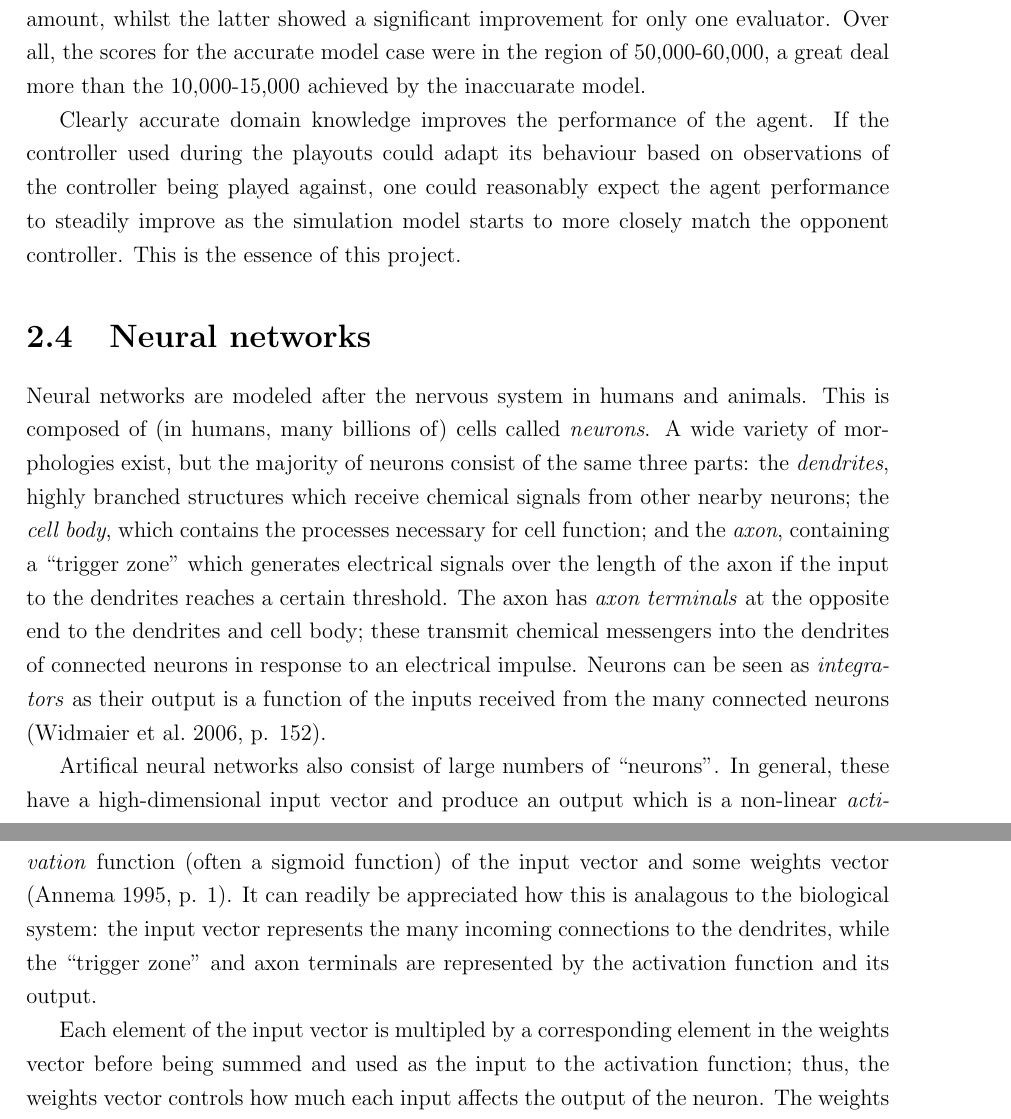
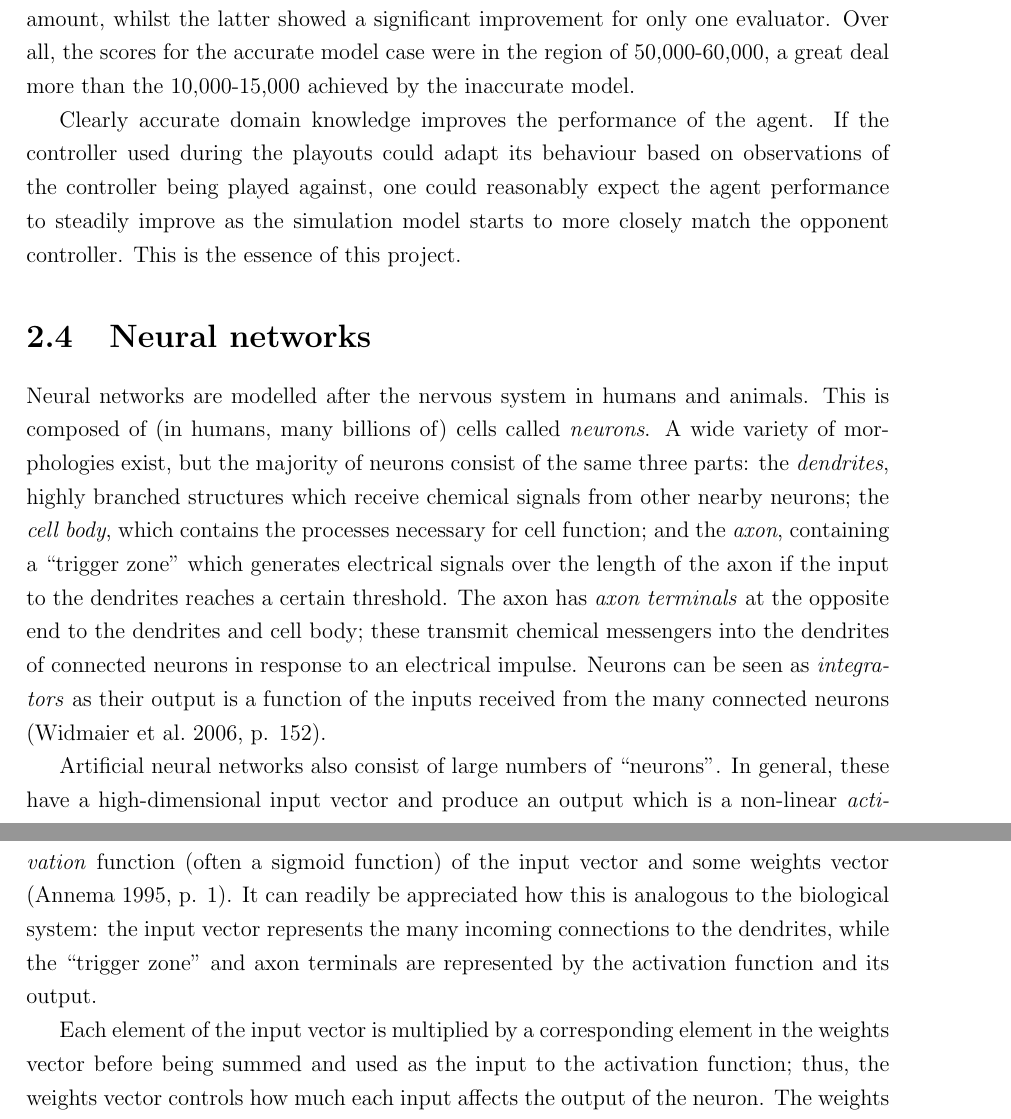
Before and after one commit to sjmeverett/4thYearProject, a LaTeX thesis (thesis/thesis.tex, which reads thesis/related.tex): two parts of pages 16 and 17 of 29, joined at a grey line, cut so that both start at the same text. Compiled offline with pdfLaTeX.

Commit message:
Fixes spelling.

```diff
--- a/thesis/related.tex
+++ b/thesis/related.tex
@@ -80,17 +80,17 @@ For each of the states, the agent has a set of parameterised probabilistic rules
 
 \citet{Me2012} developed an agent using Monte Carlo tree search as part of an ensemble approach.  Prior to making a decision, any number of registered \emph{evaluators} are allowed to run to modify the results of the MCTS algorithm.  For example, a simple evalutor could spot moves in the game tree which eat power pills when there is already one active, and apply penalties to the scores of those nodes.  Thus, short- and long-range planning components augment the mid-range planning provided by the MCTS algorithm.
 
-Although traditional MCTS utilises random playouts, the agent described in the behaviour uses more intelligent agents to control the playout behaviour, as this was found to have better results.  The paper explores two cases: the case where the model of the ghost behaviour used in the playouts matches the actual ghost controller being played against, and the case where the controllers differ.  In the former, three out of the four evaluator configurations considered were found to improve the score by a statistically significant amount, whilst the latter showed a significant improvement for only one evaluator.  Over all, the scores for the accurate model case were in the region of 50,000-60,000, a great deal more than the 10,000-15,000 achieved by the inaccuarate model.
+Although traditional MCTS utilises random playouts, the agent described in the behaviour uses more intelligent agents to control the playout behaviour, as this was found to have better results.  The paper explores two cases: the case where the model of the ghost behaviour used in the playouts matches the actual ghost controller being played against, and the case where the controllers differ.  In the former, three out of the four evaluator configurations considered were found to improve the score by a statistically significant amount, whilst the latter showed a significant improvement for only one evaluator.  Over all, the scores for the accurate model case were in the region of 50,000-60,000, a great deal more than the 10,000-15,000 achieved by the inaccurate model.
 
 Clearly accurate domain knowledge improves the performance of the agent.  If the controller used during the playouts could adapt its behaviour based on observations of the controller being played against, one could reasonably expect the agent performance to steadily improve as the simulation model starts to more closely match the opponent controller.  This is the essence of this project.
 
 \section{Neural networks}
 
-Neural networks are modeled after the nervous system in humans and animals.  This is composed of (in humans, many billions of) cells called \emph{neurons}.  A wide variety of morphologies exist, but the majority of neurons consist of the same three parts: the \emph{dendrites}, highly branched structures which receive chemical signals from other nearby neurons; the \emph{cell body}, which contains the processes necessary for cell function; and the \emph{axon}, containing a ``trigger zone'' which generates electrical signals over the length of the axon if the input to the dendrites reaches a certain threshold.  The axon has \emph{axon terminals} at the opposite end to the dendrites and cell body; these transmit chemical messengers into the dendrites of connected neurons in response to an electrical impulse.  Neurons can be seen as \emph{integrators} as their output is a function of the inputs received from the many connected neurons \cite[p. 152]{Vander}.
+Neural networks are modelled after the nervous system in humans and animals.  This is composed of (in humans, many billions of) cells called \emph{neurons}.  A wide variety of morphologies exist, but the majority of neurons consist of the same three parts: the \emph{dendrites}, highly branched structures which receive chemical signals from other nearby neurons; the \emph{cell body}, which contains the processes necessary for cell function; and the \emph{axon}, containing a ``trigger zone'' which generates electrical signals over the length of the axon if the input to the dendrites reaches a certain threshold.  The axon has \emph{axon terminals} at the opposite end to the dendrites and cell body; these transmit chemical messengers into the dendrites of connected neurons in response to an electrical impulse.  Neurons can be seen as \emph{integrators} as their output is a function of the inputs received from the many connected neurons \cite[p. 152]{Vander}.
 
-Artifical neural networks also consist of large numbers of ``neurons''.  In general, these have a high-dimensional input vector and produce an output which is a non-linear \emph{activation} function (often a sigmoid function) of the input vector and some weights vector \cite[p. 1]{Annema1995}.  It can readily be appreciated how this is analagous to the biological system: the input vector represents the many incoming connections to the dendrites, while the ``trigger zone'' and axon terminals are represented by the activation function and its output.
+Artificial neural networks also consist of large numbers of ``neurons''.  In general, these have a high-dimensional input vector and produce an output which is a non-linear \emph{activation} function (often a sigmoid function) of the input vector and some weights vector \cite[p. 1]{Annema1995}.  It can readily be appreciated how this is analogous to the biological system: the input vector represents the many incoming connections to the dendrites, while the ``trigger zone'' and axon terminals are represented by the activation function and its output.
 
-Each element of the input vector is multipled by a corresponding element in the weights vector before being summed and used as the input to the activation function; thus, the weights vector controls how much each input affects the output of the neuron.  The weights are adjusted in a \emph{training phase}: by using a large number of training examples where the output expected of the neuron is known, the weights can be iteratively modified according to a learning rule which seeks to minimise the error between the actual output of the neuron and the expected output for each training example \cite[p. 1]{Annema1995}.  This is a form of \emph{supervised learning} \todo{read R and N for supervised learning}.
+Each element of the input vector is multiplied by a corresponding element in the weights vector before being summed and used as the input to the activation function; thus, the weights vector controls how much each input affects the output of the neuron.  The weights are adjusted in a \emph{training phase}: by using a large number of training examples where the output expected of the neuron is known, the weights can be iteratively modified according to a learning rule which seeks to minimise the error between the actual output of the neuron and the expected output for each training example \cite[p. 1]{Annema1995}.  This is a form of \emph{supervised learning} \todo{read R and N for supervised learning}.
 
 Although the exact mechanism of learning in the brain is not fully understood, it is thought to operate along similar lines.  In the \emph{long-term potentiation} model, the connections between neurons (called \emph{synapses}) increase in effectiveness when heavily used \cite[p. 271]{Vander}, which is similar in function to the weights which govern the connections between artificial neurons changing value.
 
```
Also changed, not shown: thesis/related.tex (6 more changed lines).
